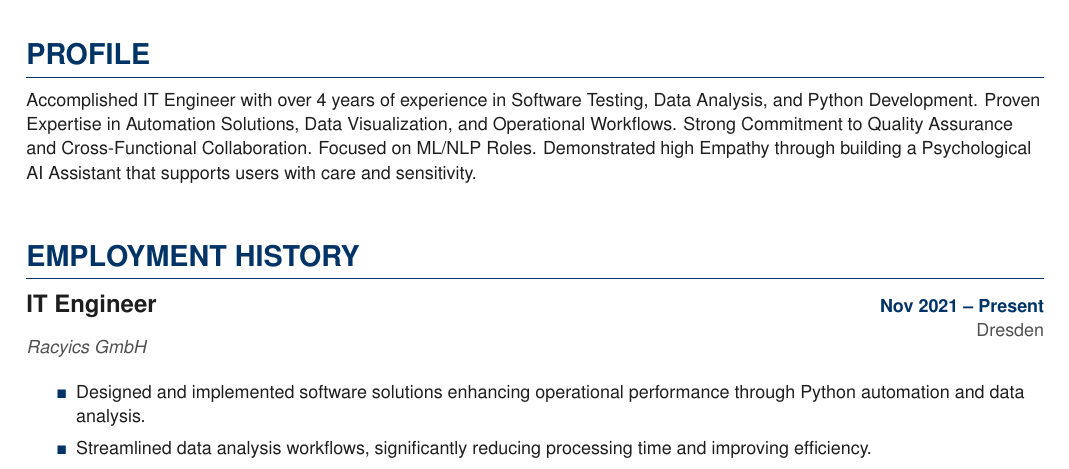
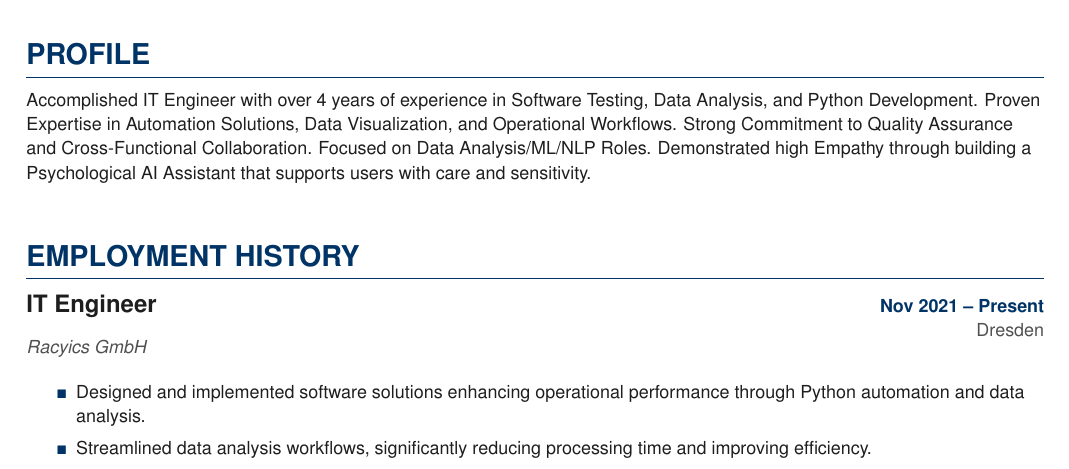
Before and after one commit to alexey-balz/alexey-balz.github.io, a LaTeX CV (cv_generation_service/templates/resume_balz.tex): part of page 1 of 2, cut so that both start at the same text. Compiled offline with pdfLaTeX.

Commit message:
focus changed

```diff
--- a/cv_generation_service/templates/resume_balz.tex
+++ b/cv_generation_service/templates/resume_balz.tex
@@ -108,7 +108,7 @@
 \small
 \noindent
 % This is now STANDARD text. It shares the exact same margins as the Job Titles below.
-Accomplished IT Engineer with over 4 years of experience in Software Testing, Data Analysis, and Python Development. Proven Expertise in Automation Solutions, Data Visualization, and Operational Workflows. Strong Commitment to Quality Assurance and Cross-Functional Collaboration. Focused on ML/NLP Roles. Demonstrated high Empathy through building a Psychological AI Assistant that supports users with care and sensitivity.
+Accomplished IT Engineer with over 4 years of experience in Software Testing, Data Analysis, and Python Development. Proven Expertise in Automation Solutions, Data Visualization, and Operational Workflows. Strong Commitment to Quality Assurance and Cross-Functional Collaboration. Focused on Data Analysis/ML/NLP Roles. Demonstrated high Empathy through building a Psychological AI Assistant that supports users with care and sensitivity.
 \vspace{10pt} % Manual spacing to match \entry spacing
 
 % --- EMPLOYMENT ---
```
